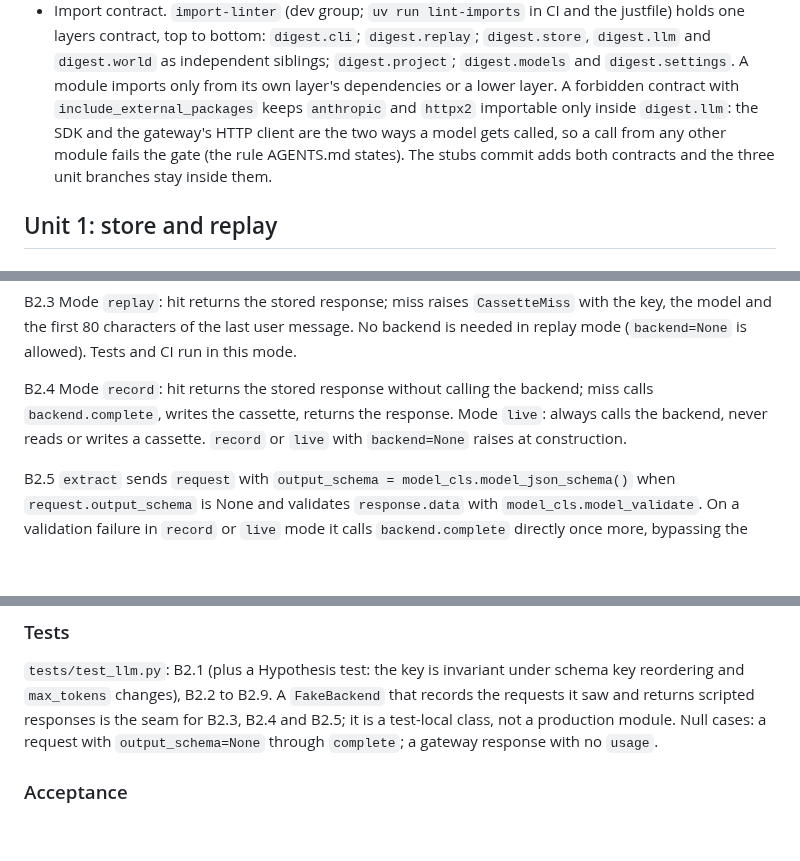
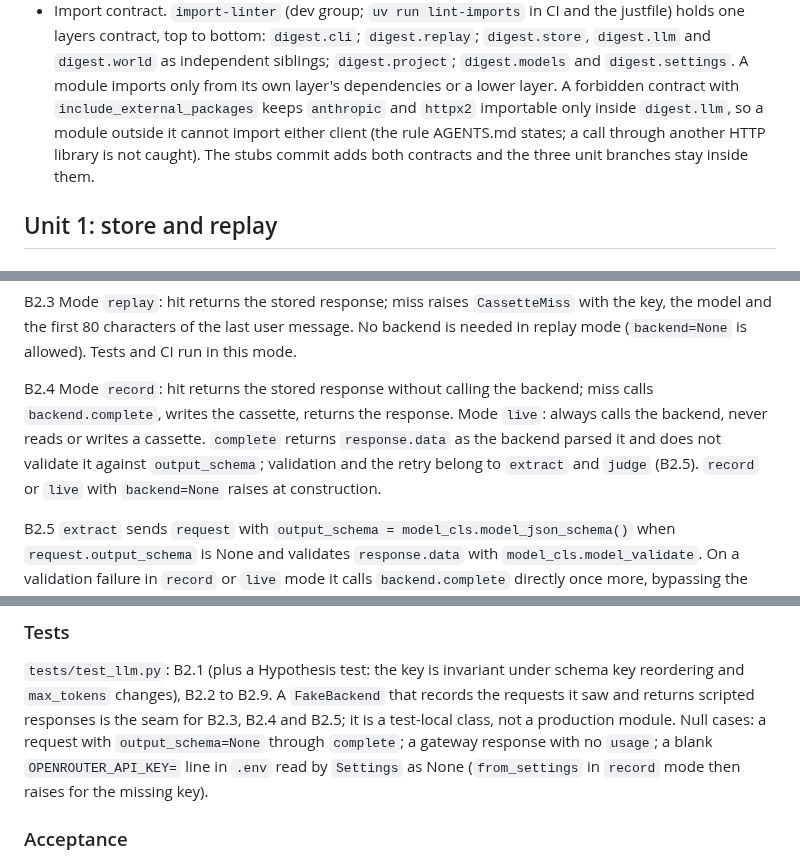
Before and after one commit to gnolnait/evercurrent-takehome, a Markdown page: docs/plans/m1-store-replay.md, 3 parts joined by grey strips. Drawn GitHub-style; blank space fills up the shorter version.

```diff
--- a/docs/plans/m1-store-replay.md
+++ b/docs/plans/m1-store-replay.md
@@ -81,8 +81,8 @@ and `eval` stubs stay as they are.
   `digest.project`; `digest.models` and `digest.settings`. A module imports only from
   its own layer's dependencies or a lower layer. A forbidden contract with
   `include_external_packages` keeps `anthropic` and `httpx2` importable only inside
-  `digest.llm`: the SDK and the gateway's HTTP client are the two ways a model gets
-  called, so a call from any other module fails the gate (the rule AGENTS.md states).
+  `digest.llm`, so a module outside it cannot import either client (the rule AGENTS.md
+  states; a call through another HTTP library is not caught).
   The stubs commit adds both contracts and the three unit branches stay inside them.
 
 ## Unit 1: store and replay
@@ -475,7 +475,9 @@ is needed in replay mode (`backend=None` is allowed). Tests and CI run in this m
 
 B2.4 Mode `record`: hit returns the stored response without calling the backend; miss
 calls `backend.complete`, writes the cassette, returns the response. Mode `live`:
-always calls the backend, never reads or writes a cassette. `record` or `live` with
+always calls the backend, never reads or writes a cassette. `complete` returns
+`response.data` as the backend parsed it and does not validate it against
+`output_schema`; validation and the retry belong to `extract` and `judge` (B2.5). `record` or `live` with
 `backend=None` raises at construction.
 
 B2.5 `extract` sends `request` with `output_schema = model_cls.model_json_schema()`
@@ -536,7 +538,9 @@ B2.9 Logging: one `llm_call` record per `complete` with `key`, `mode`, `hit: boo
 key reordering and `max_tokens` changes), B2.2 to B2.9. A `FakeBackend` that records
 the requests it saw and returns scripted responses is the seam for B2.3, B2.4 and
 B2.5; it is a test-local class, not a production module. Null cases: a request with
-`output_schema=None` through `complete`; a gateway response with no `usage`.
+`output_schema=None` through `complete`; a gateway response with no `usage`; a blank
+`OPENROUTER_API_KEY=` line in `.env` read by `Settings` as None (`from_settings` in
+`record` mode then raises for the missing key).
 
 ### Acceptance
 
```
Also changed, not shown: docs/decisions.md (+6 -5 lines).
